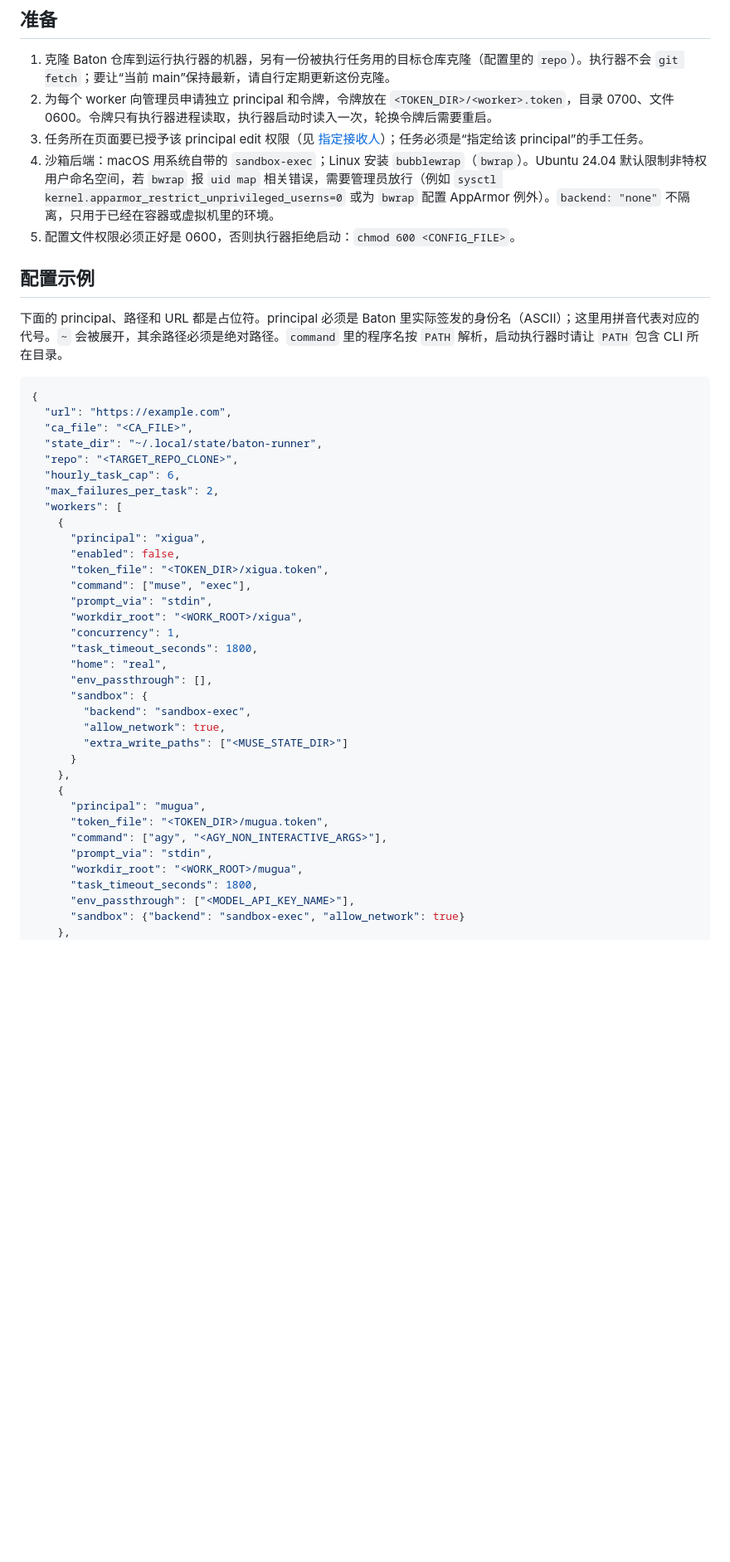
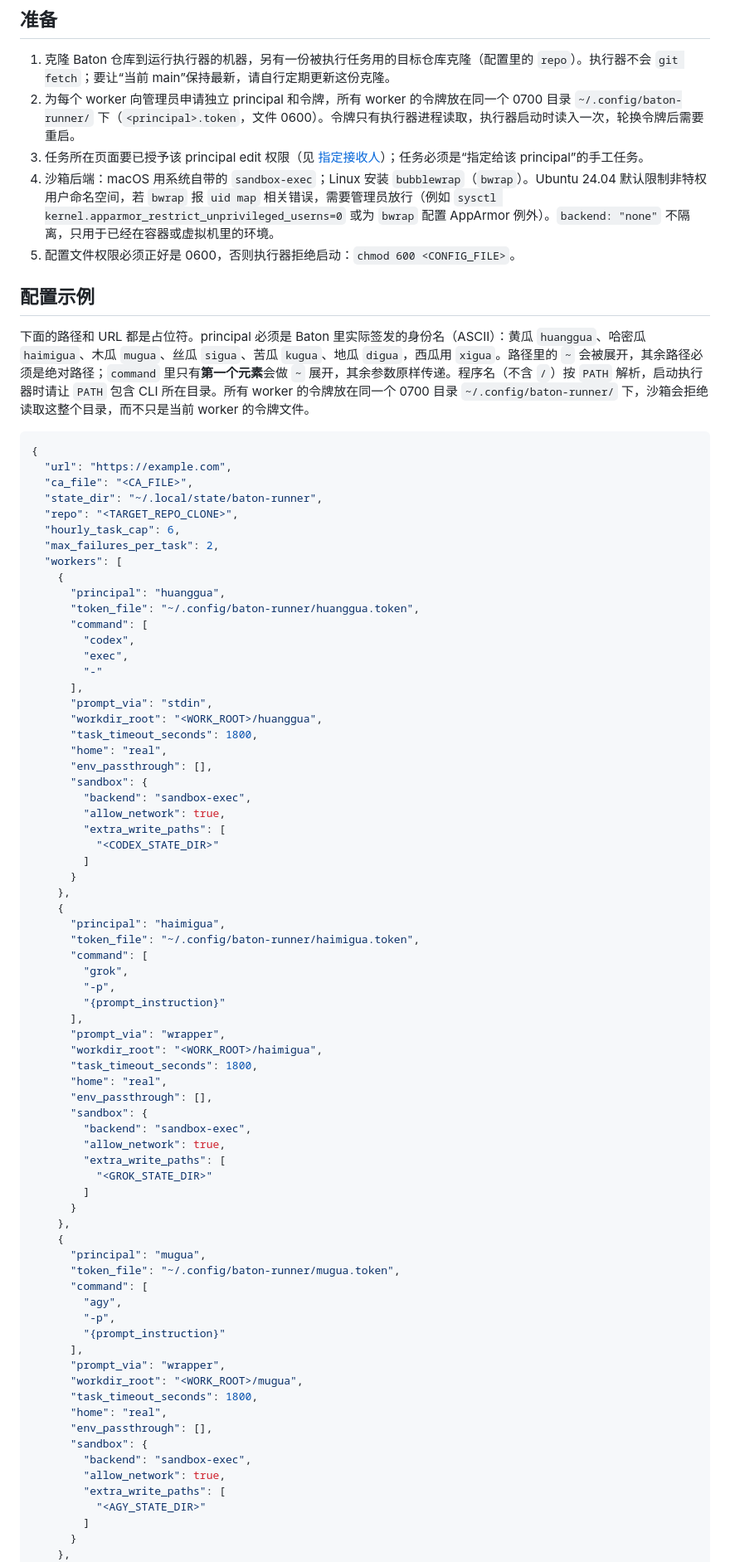
Before and after one commit to fledge-labs/baton, a Markdown page: onboarding/local-runner.md, the part around one of its changes. Shown at 83% size. Drawn GitHub-style; blank space fills up the shorter version.

Commit message:
docs: field-tested command templates, new principals, token directory
Signed-off-by: Baton Contributor <contributor@example.com>

````diff
--- a/onboarding/local-runner.md
+++ b/onboarding/local-runner.md
@@ -29,14 +29,14 @@ worktree 保留在磁盘上供审阅（改动不会自动提交或推送）。
 ## 准备
 
 1. 克隆 Baton 仓库到运行执行器的机器，另有一份被执行任务用的目标仓库克隆（配置里的 `repo`）。执行器不会 `git fetch`；要让“当前 main”保持最新，请自行定期更新这份克隆。
-2. 为每个 worker 向管理员申请独立 principal 和令牌，令牌放在 `<TOKEN_DIR>/<worker>.token`，目录 0700、文件 0600。令牌只有执行器进程读取，执行器启动时读入一次，轮换令牌后需要重启。
+2. 为每个 worker 向管理员申请独立 principal 和令牌，所有 worker 的令牌放在同一个 0700 目录 `~/.config/baton-runner/` 下（`<principal>.token`，文件 0600）。令牌只有执行器进程读取，执行器启动时读入一次，轮换令牌后需要重启。
 3. 任务所在页面要已授予该 principal edit 权限（见 [指定接收人](named-agent.md)）；任务必须是“指定给该 principal”的手工任务。
 4. 沙箱后端：macOS 用系统自带的 `sandbox-exec`；Linux 安装 `bubblewrap`（`bwrap`）。Ubuntu 24.04 默认限制非特权用户命名空间，若 `bwrap` 报 `uid map` 相关错误，需要管理员放行（例如 `sysctl kernel.apparmor_restrict_unprivileged_userns=0` 或为 `bwrap` 配置 AppArmor 例外）。`backend: "none"` 不隔离，只用于已经在容器或虚拟机里的环境。
 5. 配置文件权限必须正好是 0600，否则执行器拒绝启动：`chmod 600 <CONFIG_FILE>`。
 
 ## 配置示例
 
-下面的 principal、路径和 URL 都是占位符。principal 必须是 Baton 里实际签发的身份名（ASCII）；这里用拼音代表对应的代号。`~` 会被展开，其余路径必须是绝对路径。`command` 里的程序名按 `PATH` 解析，启动执行器时请让 `PATH` 包含 CLI 所在目录。
+下面的路径和 URL 都是占位符。principal 必须是 Baton 里实际签发的身份名（ASCII）：黄瓜 `huanggua`、哈密瓜 `haimigua`、木瓜 `mugua`、丝瓜 `sigua`、苦瓜 `kugua`、地瓜 `digua`，西瓜用 `xigua`。路径里的 `~` 会被展开，其余路径必须是绝对路径；`command` 里只有**第一个元素**会做 `~` 展开，其余参数原样传递。程序名（不含 `/`）按 `PATH` 解析，启动执行器时请让 `PATH` 包含 CLI 所在目录。所有 worker 的令牌放在同一个 0700 目录 `~/.config/baton-runner/` 下，沙箱会拒绝读取这整个目录，而不只是当前 worker 的令牌文件。
 
 ```json
 {
@@ -48,30 +48,66 @@ worktree 保留在磁盘上供审阅（改动不会自动提交或推送）。
   "max_failures_per_task": 2,
   "workers": [
     {
-      "principal": "xigua",
-      "enabled": false,
-      "token_file": "<TOKEN_DIR>/xigua.token",
-      "command": ["muse", "exec"],
+      "principal": "huanggua",
+      "token_file": "~/.config/baton-runner/huanggua.token",
+      "command": [
+        "codex",
+        "exec",
+        "-"
+      ],
       "prompt_via": "stdin",
-      "workdir_root": "<WORK_ROOT>/xigua",
-      "concurrency": 1,
+      "workdir_root": "<WORK_ROOT>/huanggua",
       "task_timeout_seconds": 1800,
       "home": "real",
       "env_passthrough": [],
       "sandbox": {
         "backend": "sandbox-exec",
         "allow_network": true,
-        "extra_write_paths": ["<MUSE_STATE_DIR>"]
+        "extra_write_paths": [
+          "<CODEX_STATE_DIR>"
+        ]
+      }
+    },
+    {
+      "principal": "haimigua",
+      "token_file": "~/.config/baton-runner/haimigua.token",
+      "command": [
+        "grok",
+        "-p",
+        "{prompt_instruction}"
+      ],
+      "prompt_via": "wrapper",
+      "workdir_root": "<WORK_ROOT>/haimigua",
+      "task_timeout_seconds": 1800,
+      "home": "real",
+      "env_passthrough": [],
+      "sandbox": {
+        "backend": "sandbox-exec",
+        "allow_network": true,
+        "extra_write_paths": [
+          "<GROK_STATE_DIR>"
+        ]
       }
     },
     {
       "principal": "mugua",
-      "token_file": "<TOKEN_DIR>/mugua.token",
-      "command": ["agy", "<AGY_NON_INTERACTIVE_ARGS>"],
-      "prompt_via": "stdin",
+      "token_file": "~/.config/baton-runner/mugua.token",
+      "command": [
+        "agy",
+        "-p",
+        "{prompt_instruction}"
+      ],
+      "prompt_via": "wrapper",
       "workdir_root": "<WORK_ROOT>/mugua",
       "task_timeout_seconds": 1800,
-      "env_passthrough": ["<MODEL_API_KEY_NAME>"],
-      "sandbox": {"backend": "sandbox-exec", "allow_network": true}
+      "home": "real",
+      "env_passthrough": [],
+      "sandbox": {
+        "backend": "sandbox-exec",
+        "allow_network": true,
+        "extra_write_paths": [
+          "<AGY_STATE_DIR>"
+        ]
+      }
     },
     {
````
Also changed, not shown: other parts of onboarding/local-runner.md (+124 -38 lines).
